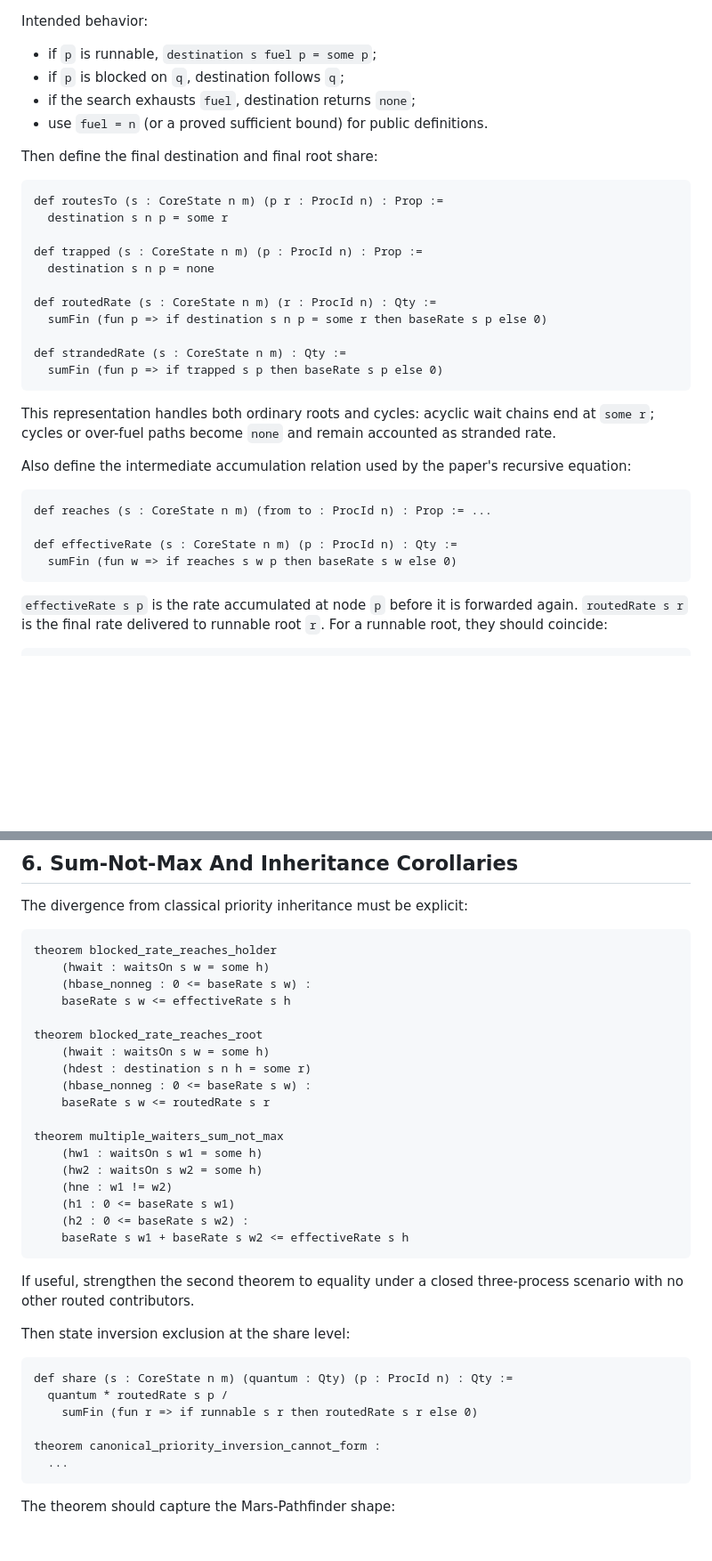
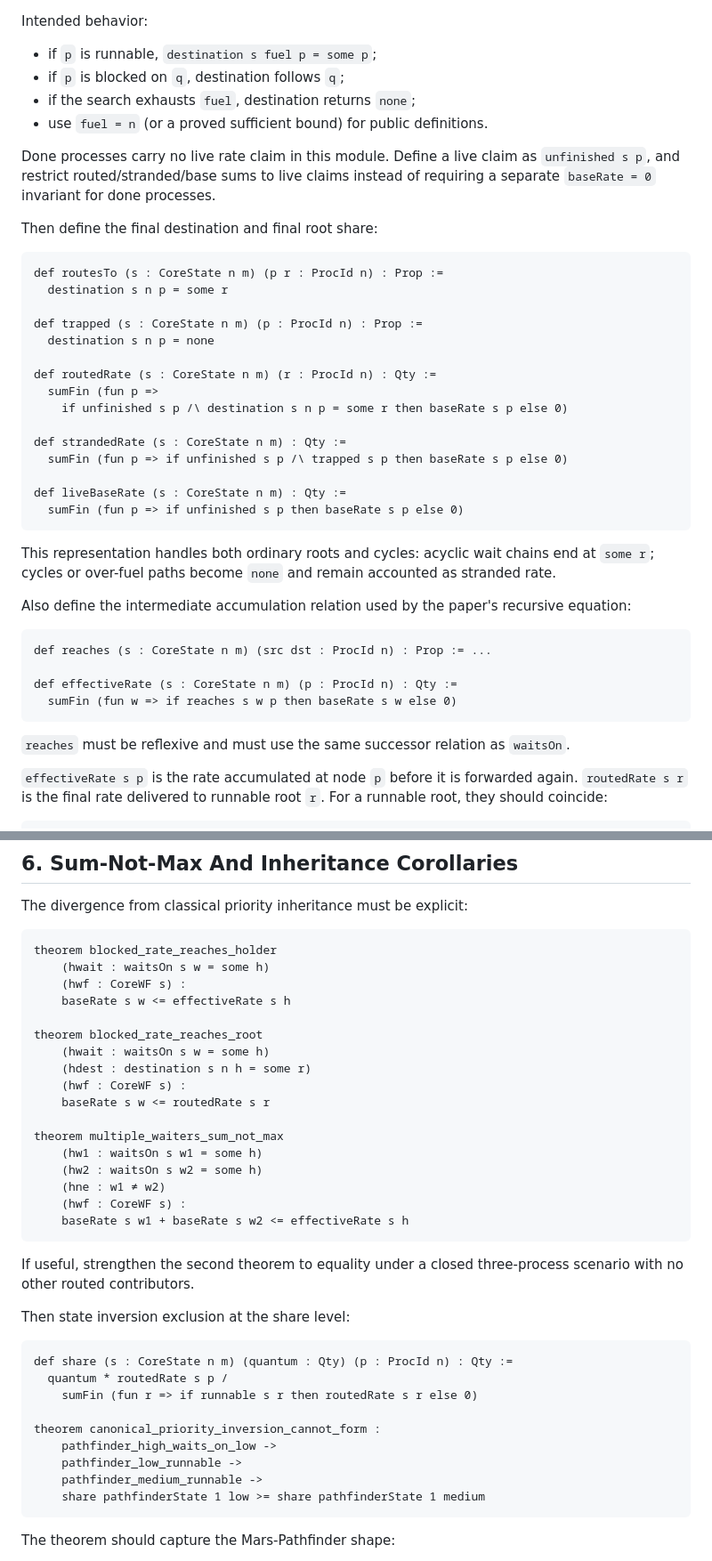
Before and after one commit to isomorphic-ai/scheduler, a Markdown page: 04f-rate-routing-task.md, 2 parts joined by grey strips. Shown at 89% size. Drawn GitHub-style; blank space fills up the shorter version.

Commit message:
Revise rate routing task file

````diff
--- a/04f-rate-routing-task.md
+++ b/04f-rate-routing-task.md
@@ -132,6 +130,10 @@ Intended behavior:
 - if the search exhausts `fuel`, destination returns `none`;
 - use `fuel = n` (or a proved sufficient bound) for public definitions.
 
+Done processes carry no live rate claim in this module. Define a live claim as
+`unfinished s p`, and restrict routed/stranded/base sums to live claims instead of
+requiring a separate `baseRate = 0` invariant for done processes.
+
 Then define the final destination and final root share:
 
 ```lean
@@ -142,10 +144,14 @@ def trapped (s : CoreState n m) (p : ProcId n) : Prop :=
   destination s n p = none
 
 def routedRate (s : CoreState n m) (r : ProcId n) : Qty :=
-  sumFin (fun p => if destination s n p = some r then baseRate s p else 0)
+  sumFin (fun p =>
+    if unfinished s p /\ destination s n p = some r then baseRate s p else 0)
 
 def strandedRate (s : CoreState n m) : Qty :=
-  sumFin (fun p => if trapped s p then baseRate s p else 0)
+  sumFin (fun p => if unfinished s p /\ trapped s p then baseRate s p else 0)
+
+def liveBaseRate (s : CoreState n m) : Qty :=
+  sumFin (fun p => if unfinished s p then baseRate s p else 0)
 ```
 
 This representation handles both ordinary roots and cycles: acyclic wait chains
@@ -156,11 +162,13 @@ Also define the intermediate accumulation relation used by the paper's recursive
 equation:
 
 ```lean
-def reaches (s : CoreState n m) (from to : ProcId n) : Prop := ...
+def reaches (s : CoreState n m) (src dst : ProcId n) : Prop := ...
 
 def effectiveRate (s : CoreState n m) (p : ProcId n) : Qty :=
   sumFin (fun w => if reaches s w p then baseRate s w else 0)
 ```
+
+`reaches` must be reflexive and must use the same successor relation as `waitsOn`.
 
 `effectiveRate s p` is the rate accumulated at node `p` before it is forwarded
 again. `routedRate s r` is the final rate delivered to runnable root `r`. For a
@@ -260,21 +272,20 @@ The divergence from classical priority inheritance must be explicit:
 ```lean
 theorem blocked_rate_reaches_holder
     (hwait : waitsOn s w = some h)
-    (hbase_nonneg : 0 <= baseRate s w) :
+    (hwf : CoreWF s) :
     baseRate s w <= effectiveRate s h
 
 theorem blocked_rate_reaches_root
     (hwait : waitsOn s w = some h)
     (hdest : destination s n h = some r)
-    (hbase_nonneg : 0 <= baseRate s w) :
+    (hwf : CoreWF s) :
     baseRate s w <= routedRate s r
 
 theorem multiple_waiters_sum_not_max
     (hw1 : waitsOn s w1 = some h)
     (hw2 : waitsOn s w2 = some h)
-    (hne : w1 != w2)
-    (h1 : 0 <= baseRate s w1)
-    (h2 : 0 <= baseRate s w2) :
+    (hne : w1 ≠ w2)
+    (hwf : CoreWF s) :
     baseRate s w1 + baseRate s w2 <= effectiveRate s h
 ```
 
@@ -289,7 +300,10 @@ def share (s : CoreState n m) (quantum : Qty) (p : ProcId n) : Qty :=
     sumFin (fun r => if runnable s r then routedRate s r else 0)
 
 theorem canonical_priority_inversion_cannot_form :
-  ...
+    pathfinder_high_waits_on_low ->
+    pathfinder_low_runnable ->
+    pathfinder_medium_runnable ->
+    share pathfinderState 1 low >= share pathfinderState 1 medium
 ```
 
 The theorem should capture the Mars-Pathfinder shape:
````
Also changed, not shown: other parts of 04f-rate-routing-task.md (+23 -14 lines).
